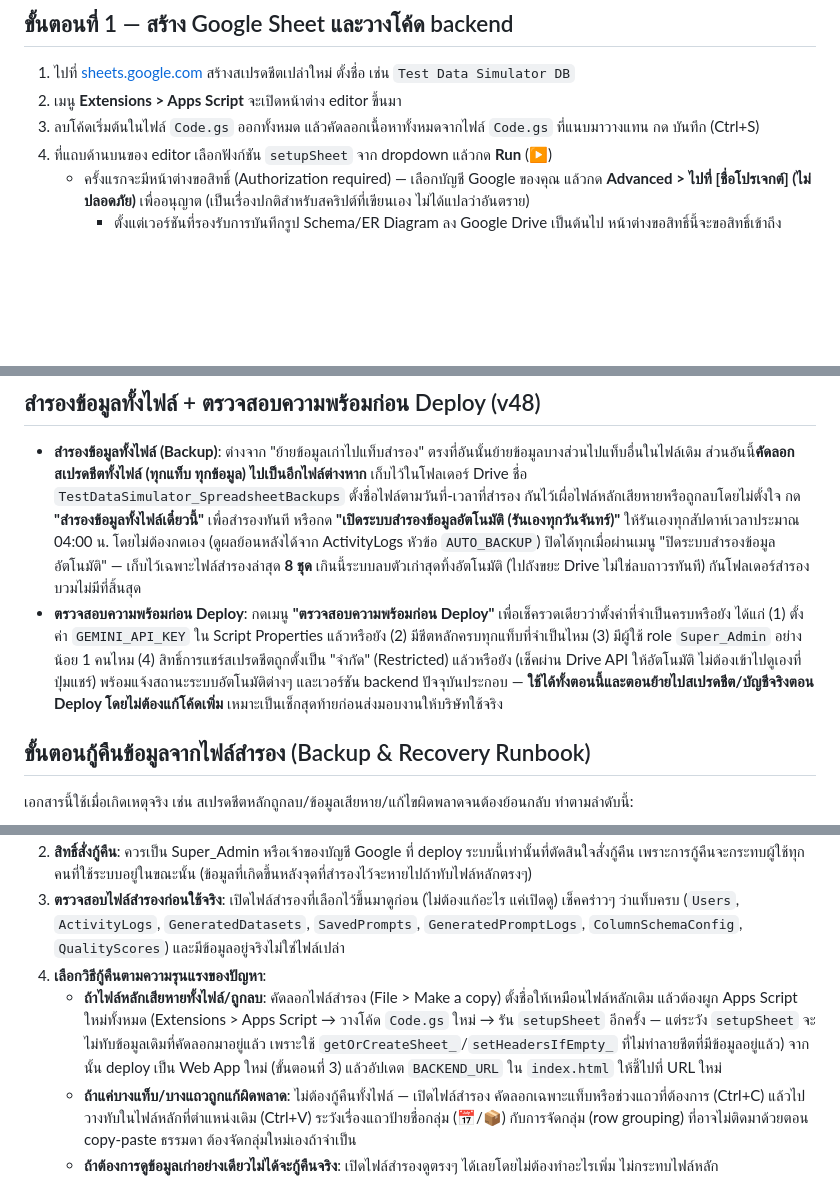
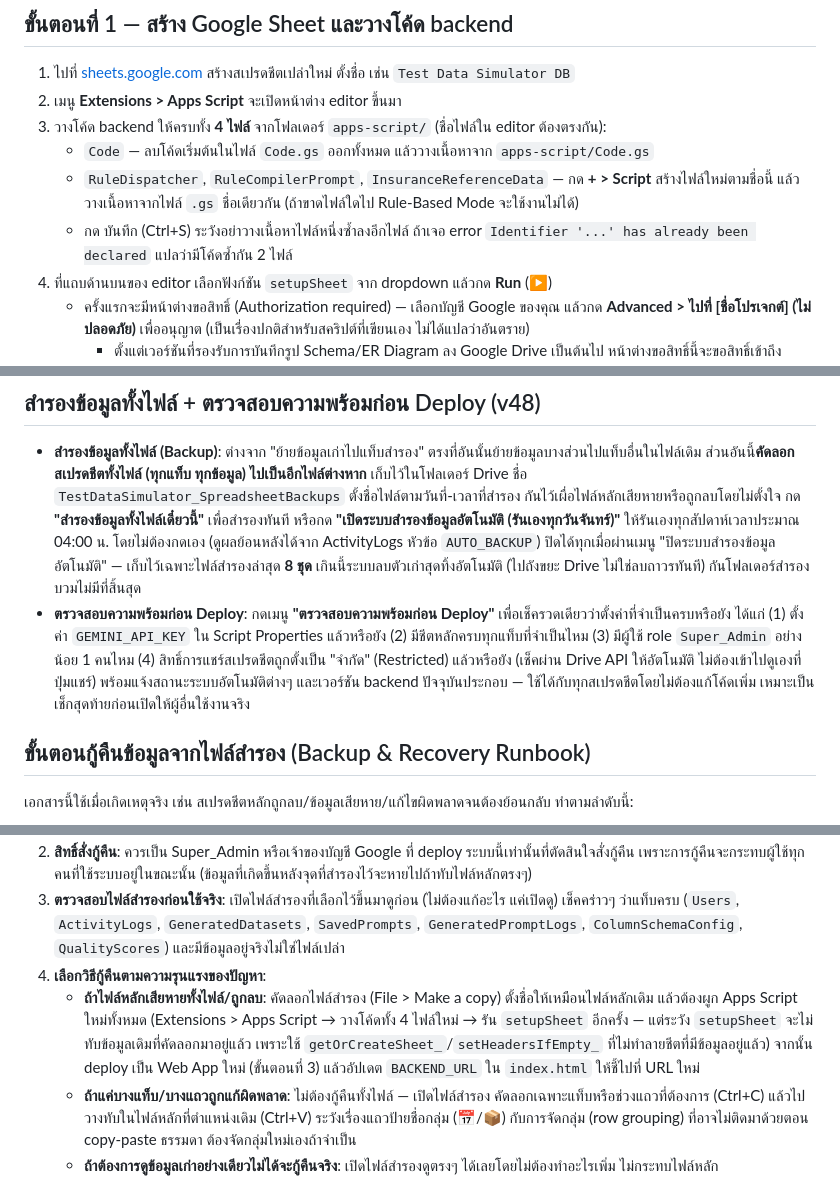
Before and after one commit to Jiramonthon-j/test-data-simulator, a Markdown page: docs/DEPLOY_GUIDE.md, 3 parts joined by grey strips. GitHub-like rendering; blank space fills up the shorter version.

```diff
--- a/docs/DEPLOY_GUIDE.md
+++ b/docs/DEPLOY_GUIDE.md
@@ -55,7 +58,10 @@
 
 1. ไปที่ [sheets.google.com](https://sheets.google.com) สร้างสเปรดชีตเปล่าใหม่ ตั้งชื่อ เช่น `Test Data Simulator DB`
 2. เมนู **Extensions > Apps Script** จะเปิดหน้าต่าง editor ขึ้นมา
-3. ลบโค้ดเริ่มต้นในไฟล์ `Code.gs` ออกทั้งหมด แล้วคัดลอกเนื้อหาทั้งหมดจากไฟล์ `Code.gs` ที่แนบมาวางแทน กด บันทึก (Ctrl+S)
+3. วางโค้ด backend ให้ครบทั้ง **4 ไฟล์** จากโฟลเดอร์ `apps-script/` (ชื่อไฟล์ใน editor ต้องตรงกัน):
+   - `Code` — ลบโค้ดเริ่มต้นในไฟล์ `Code.gs` ออกทั้งหมด แล้ววางเนื้อหาจาก `apps-script/Code.gs`
+   - `RuleDispatcher`, `RuleCompilerPrompt`, `InsuranceReferenceData` — กด **+ > Script** สร้างไฟล์ใหม่ตามชื่อนี้ แล้ววางเนื้อหาจากไฟล์ `.gs` ชื่อเดียวกัน (ถ้าขาดไฟล์ใดไป Rule-Based Mode จะใช้งานไม่ได้)
+   - กด บันทึก (Ctrl+S) ระวังอย่าวางเนื้อหาไฟล์หนึ่งซ้ำลงอีกไฟล์ ถ้าเจอ error `Identifier '...' has already been declared` แปลว่ามีโค้ดซ้ำกัน 2 ไฟล์
 4. ที่แถบด้านบนของ editor เลือกฟังก์ชัน `setupSheet` จาก dropdown แล้วกด **Run** (▶)
    - ครั้งแรกจะมีหน้าต่างขอสิทธิ์ (Authorization required) — เลือกบัญชี Google ของคุณ แล้วกด **Advanced > ไปที่ [ชื่อโปรเจกต์] (ไม่ปลอดภัย)** เพื่ออนุญาต (เป็นเรื่องปกติสำหรับสคริปต์ที่เขียนเอง ไม่ได้แปลว่าอันตราย)
      - ตั้งแต่เวอร์ชันที่รองรับการบันทึกรูป Schema/ER Diagram ลง Google Drive เป็นต้นไป หน้าต่างขอสิทธิ์นี้จะขอสิทธิ์เข้าถึง Google Drive เพิ่มด้วย (ใช้เก็บไฟล์รูปที่แนบมาตอน Generate/บันทึก Prompt) กด Allow ได้ตามปกติ
@@ -219,7 +229,7 @@ const BACKEND_URL = "https://script.google.com/macros/s/xxxxxxxx/exec";
 ## สำรองข้อมูลทั้งไฟล์ + ตรวจสอบความพร้อมก่อน Deploy (v48)
 
 - **สำรองข้อมูลทั้งไฟล์ (Backup)**: ต่างจาก "ย้ายข้อมูลเก่าไปแท็บสำรอง" ตรงที่อันนั้นย้ายข้อมูลบางส่วนไปแท็บอื่นในไฟล์เดิม ส่วนอันนี้**คัดลอกสเปรดชีตทั้งไฟล์ (ทุกแท็บ ทุกข้อมูล) ไปเป็นอีกไฟล์ต่างหาก** เก็บไว้ในโฟลเดอร์ Drive ชื่อ `TestDataSimulator_SpreadsheetBackups` ตั้งชื่อไฟล์ตามวันที่-เวลาที่สำรอง กันไว้เผื่อไฟล์หลักเสียหายหรือถูกลบโดยไม่ตั้งใจ กด **"สำรองข้อมูลทั้งไฟล์เดี๋ยวนี้"** เพื่อสำรองทันที หรือกด **"เปิดระบบสำรองข้อมูลอัตโนมัติ (รันเองทุกวันจันทร์)"** ให้รันเองทุกสัปดาห์เวลาประมาณ 04:00 น. โดยไม่ต้องกดเอง (ดูผลย้อนหลังได้จาก ActivityLogs หัวข้อ `AUTO_BACKUP`) ปิดได้ทุกเมื่อผ่านเมนู "ปิดระบบสำรองข้อมูลอัตโนมัติ" — เก็บไว้เฉพาะไฟล์สำรองล่าสุด **8 ชุด** เกินนี้ระบบลบตัวเก่าสุดทิ้งอัตโนมัติ (ไปถังขยะ Drive ไม่ใช่ลบถาวรทันที) กันโฟลเดอร์สำรองบวมไม่มีที่สิ้นสุด
-- **ตรวจสอบความพร้อมก่อน Deploy**: กดเมนู **"ตรวจสอบความพร้อมก่อน Deploy"** เพื่อเช็ครวดเดียวว่าตั้งค่าที่จำเป็นครบหรือยัง ได้แก่ (1) ตั้งค่า `GEMINI_API_KEY` ใน Script Properties แล้วหรือยัง (2) มีชีตหลักครบทุกแท็บที่จำเป็นไหม (3) มีผู้ใช้ role `Super_Admin` อย่างน้อย 1 คนไหม (4) สิทธิ์การแชร์สเปรดชีตถูกตั้งเป็น "จำกัด" (Restricted) แล้วหรือยัง (เช็คผ่าน Drive API ให้อัตโนมัติ ไม่ต้องเข้าไปดูเองที่ปุ่มแชร์) พร้อมแจ้งสถานะระบบอัตโนมัติต่างๆ และเวอร์ชัน backend ปัจจุบันประกอบ — **ใช้ได้ทั้งตอนนี้และตอนย้ายไปสเปรดชีต/บัญชีจริงตอน Deploy โดยไม่ต้องแก้โค้ดเพิ่ม** เหมาะเป็นเช็กสุดท้ายก่อนส่งมอบงานให้บริษัทใช้จริง
+- **ตรวจสอบความพร้อมก่อน Deploy**: กดเมนู **"ตรวจสอบความพร้อมก่อน Deploy"** เพื่อเช็ครวดเดียวว่าตั้งค่าที่จำเป็นครบหรือยัง ได้แก่ (1) ตั้งค่า `GEMINI_API_KEY` ใน Script Properties แล้วหรือยัง (2) มีชีตหลักครบทุกแท็บที่จำเป็นไหม (3) มีผู้ใช้ role `Super_Admin` อย่างน้อย 1 คนไหม (4) สิทธิ์การแชร์สเปรดชีตถูกตั้งเป็น "จำกัด" (Restricted) แล้วหรือยัง (เช็คผ่าน Drive API ให้อัตโนมัติ ไม่ต้องเข้าไปดูเองที่ปุ่มแชร์) พร้อมแจ้งสถานะระบบอัตโนมัติต่างๆ และเวอร์ชัน backend ปัจจุบันประกอบ — ใช้ได้กับทุกสเปรดชีตโดยไม่ต้องแก้โค้ดเพิ่ม เหมาะเป็นเช็กสุดท้ายก่อนเปิดให้ผู้อื่นใช้งานจริง
 
 ## ขั้นตอนกู้คืนข้อมูลจากไฟล์สำรอง (Backup & Recovery Runbook)
 
@@ -229,7 +239,7 @@ const BACKEND_URL = "https://script.google.com/macros/s/xxxxxxxx/exec";
 2. **สิทธิ์สั่งกู้คืน**: ควรเป็น Super_Admin หรือเจ้าของบัญชี Google ที่ deploy ระบบนี้เท่านั้นที่ตัดสินใจสั่งกู้คืน เพราะการกู้คืนจะกระทบผู้ใช้ทุกคนที่ใช้ระบบอยู่ในขณะนั้น (ข้อมูลที่เกิดขึ้นหลังจุดที่สำรองไว้จะหายไปถ้าทับไฟล์หลักตรงๆ)
 3. **ตรวจสอบไฟล์สำรองก่อนใช้จริง**: เปิดไฟล์สำรองที่เลือกไว้ขึ้นมาดูก่อน (ไม่ต้องแก้อะไร แค่เปิดดู) เช็คคร่าวๆ ว่าแท็บครบ (`Users`, `ActivityLogs`, `GeneratedDatasets`, `SavedPrompts`, `GeneratedPromptLogs`, `ColumnSchemaConfig`, `QualityScores`) และมีข้อมูลอยู่จริงไม่ใช่ไฟล์เปล่า
 4. **เลือกวิธีกู้คืนตามความรุนแรงของปัญหา**:
-   - **ถ้าไฟล์หลักเสียหายทั้งไฟล์/ถูกลบ**: คัดลอกไฟล์สำรอง (File > Make a copy) ตั้งชื่อให้เหมือนไฟล์หลักเดิม แล้วต้องผูก Apps Script ใหม่ทั้งหมด (Extensions > Apps Script → วางโค้ด `Code.gs` ใหม่ → รัน `setupSheet` อีกครั้ง — แต่ระวัง `setupSheet` จะไม่ทับข้อมูลเดิมที่คัดลอกมาอยู่แล้ว เพราะใช้ `getOrCreateSheet_`/`setHeadersIfEmpty_` ที่ไม่ทำลายชีตที่มีข้อมูลอยู่แล้ว) จากนั้น deploy เป็น Web App ใหม่ (ขั้นตอนที่ 3) แล้วอัปเดต `BACKEND_URL` ใน `index.html` ให้ชี้ไปที่ URL ใหม่
+   - **ถ้าไฟล์หลักเสียหายทั้งไฟล์/ถูกลบ**: คัดลอกไฟล์สำรอง (File > Make a copy) ตั้งชื่อให้เหมือนไฟล์หลักเดิม แล้วต้องผูก Apps Script ใหม่ทั้งหมด (Extensions > Apps Script → วางโค้ดทั้ง 4 ไฟล์ใหม่ → รัน `setupSheet` อีกครั้ง — แต่ระวัง `setupSheet` จะไม่ทับข้อมูลเดิมที่คัดลอกมาอยู่แล้ว เพราะใช้ `getOrCreateSheet_`/`setHeadersIfEmpty_` ที่ไม่ทำลายชีตที่มีข้อมูลอยู่แล้ว) จากนั้น deploy เป็น Web App ใหม่ (ขั้นตอนที่ 3) แล้วอัปเดต `BACKEND_URL` ใน `index.html` ให้ชี้ไปที่ URL ใหม่
    - **ถ้าแค่บางแท็บ/บางแถวถูกแก้ผิดพลาด**: ไม่ต้องกู้คืนทั้งไฟล์ — เปิดไฟล์สำรอง คัดลอกเฉพาะแท็บหรือช่วงแถวที่ต้องการ (Ctrl+C) แล้วไปวางทับในไฟล์หลักที่ตำแหน่งเดิม (Ctrl+V) ระวังเรื่องแถวป้ายชื่อกลุ่ม (📅/📦) กับการจัดกลุ่ม (row grouping) ที่อาจไม่ติดมาด้วยตอน copy-paste ธรรมดา ต้องจัดกลุ่มใหม่เองถ้าจำเป็น
    - **ถ้าต้องการดูข้อมูลเก่าอย่างเดียวไม่ได้จะกู้คืนจริง**: เปิดไฟล์สำรองดูตรงๆ ได้เลยโดยไม่ต้องทำอะไรเพิ่ม ไม่กระทบไฟล์หลัก
 5. **ตรวจสอบความถูกต้องหลังกู้คืน**: หลังกู้คืนเสร็จ ให้กดเมนู **"ตรวจสอบความพร้อมก่อน Deploy"** อีกครั้งเพื่อเช็ค API Key/ชีตครบ/มี Super_Admin/สิทธิ์แชร์จำกัด จากนั้นลอง login เข้าเว็บจริง 1 รอบ และกด **"ดูสรุปขนาดข้อมูลปัจจุบันของแต่ละชีต"** เทียบจำนวนแถวกับที่คาดไว้ว่าตรงกันหรือไม่
```
Also changed, not shown: other parts of docs/DEPLOY_GUIDE.md (+18 -11 lines).
